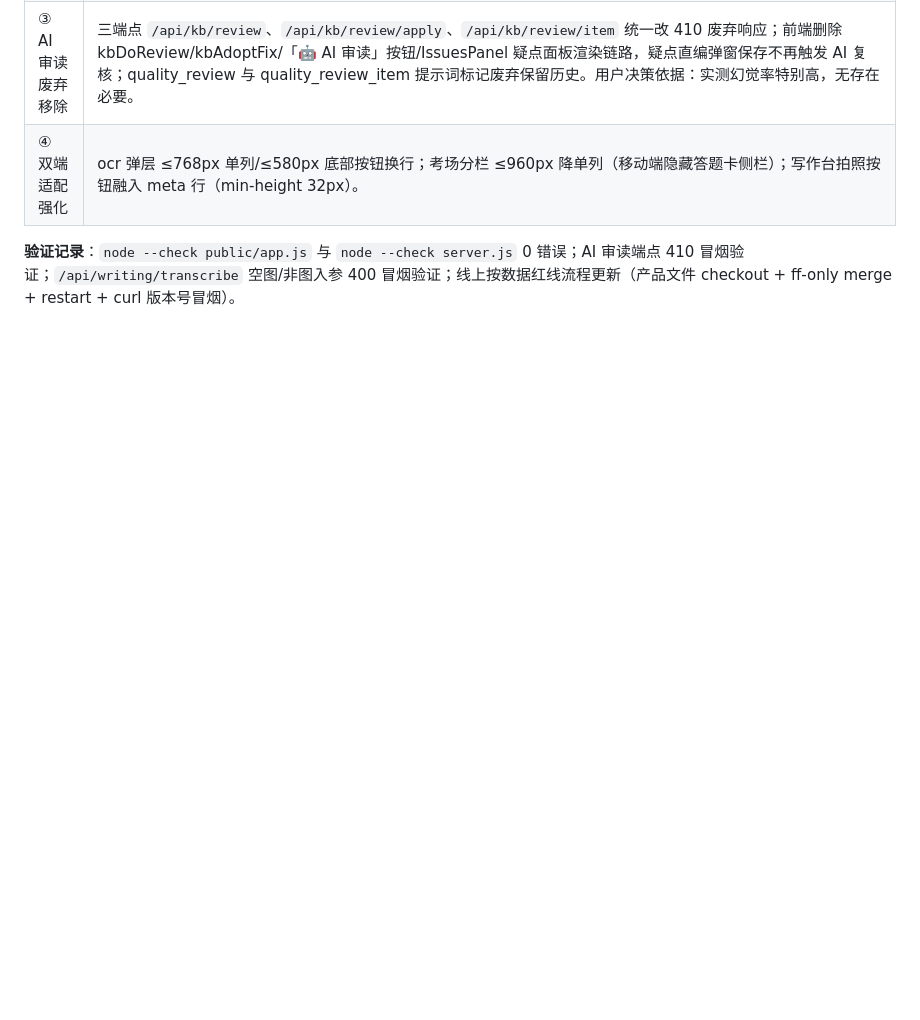
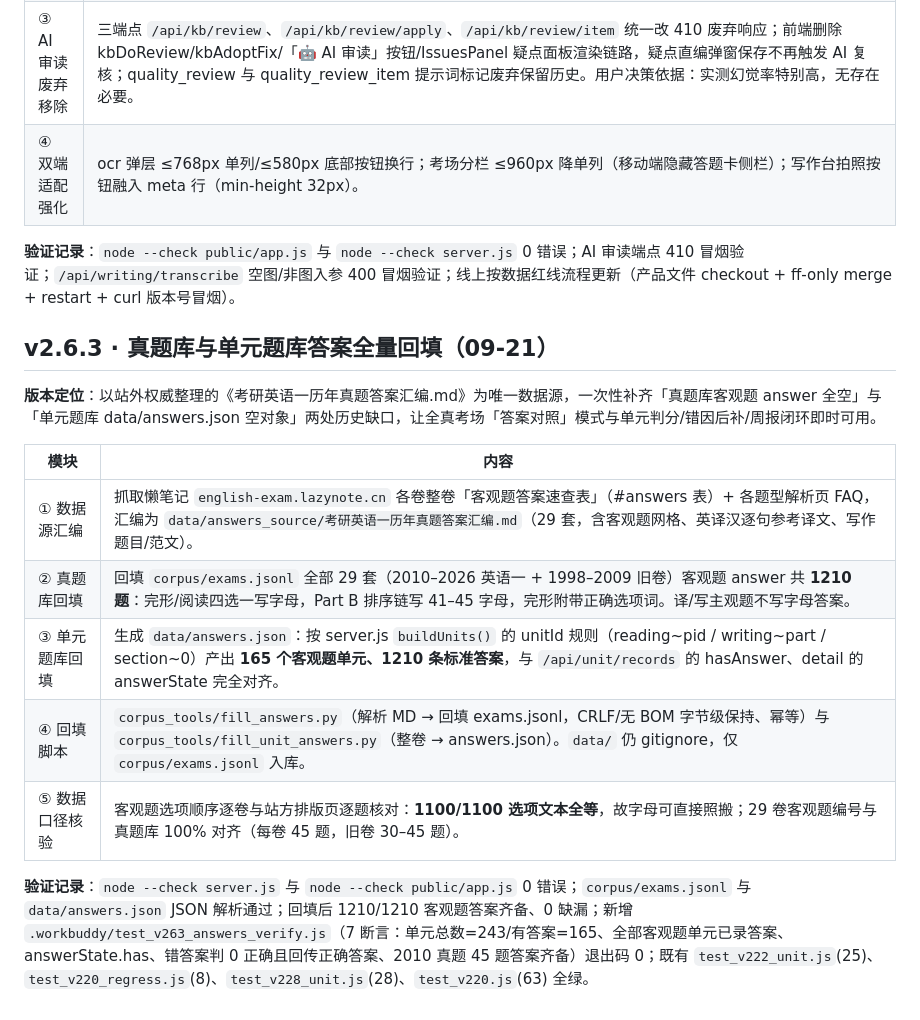
Before and after one commit to lgh-2005/memo-workplace, a Markdown page: 版本号经历.md, the part around the change. Drawn GitHub-style; blank space fills up the shorter version.

Commit message:
docs(v2.6.3): 同步真题库与单元题库答案全量回填文档记录

```diff
--- a/版本号经历.md
+++ b/版本号经历.md
@@ -1437,3 +1437,18 @@
 | ④ 双端适配强化 | ocr 弹层 ≤768px 单列/≤580px 底部按钮换行；考场分栏 ≤960px 降单列（移动端隐藏答题卡侧栏）；写作台拍照按钮融入 meta 行（min-height 32px）。 |
 
 **验证记录**：`node --check public/app.js` 与 `node --check server.js` 0 错误；AI 审读端点 410 冒烟验证；`/api/writing/transcribe` 空图/非图入参 400 冒烟验证；线上按数据红线流程更新（产品文件 checkout + ff-only merge + restart + curl 版本号冒烟）。
+
+
+## v2.6.3 · 真题库与单元题库答案全量回填（09-21）
+
+**版本定位**：以站外权威整理的《考研英语一历年真题答案汇编.md》为唯一数据源，一次性补齐「真题库客观题 answer 全空」与「单元题库 data/answers.json 空对象」两处历史缺口，让全真考场「答案对照」模式与单元判分/错因后补/周报闭环即时可用。
+
+| 模块 | 内容 |
+|---|---|
+| ① 数据源汇编 | 抓取懒笔记 `english-exam.lazynote.cn` 各卷整卷「客观题答案速查表」（#answers 表）+ 各题型解析页 FAQ，汇编为 `data/answers_source/考研英语一历年真题答案汇编.md`（29 套，含客观题网格、英译汉逐句参考译文、写作题目/范文）。 |
+| ② 真题库回填 | 回填 `corpus/exams.jsonl` 全部 29 套（2010–2026 英语一 + 1998–2009 旧卷）客观题 answer 共 **1210 题**：完形/阅读四选一写字母，Part B 排序链写 41–45 字母，完形附带正确选项词。译/写主观题不写字母答案。 |
+| ③ 单元题库回填 | 生成 `data/answers.json`：按 server.js `buildUnits()` 的 unitId 规则（reading~pid / writing~part / section~0）产出 **165 个客观题单元、1210 条标准答案**，与 `/api/unit/records` 的 hasAnswer、detail 的 answerState 完全对齐。 |
+| ④ 回填脚本 | `corpus_tools/fill_answers.py`（解析 MD → 回填 exams.jsonl，CRLF/无 BOM 字节级保持、幂等）与 `corpus_tools/fill_unit_answers.py`（整卷 → answers.json）。`data/` 仍 gitignore，仅 `corpus/exams.jsonl` 入库。 |
+| ⑤ 数据口径核验 | 客观题选项顺序逐卷与站方排版页逐题核对：**1100/1100 选项文本全等**，故字母可直接照搬；29 卷客观题编号与真题库 100% 对齐（每卷 45 题，旧卷 30–45 题）。 |
+
+**验证记录**：`node --check server.js` 与 `node --check public/app.js` 0 错误；`corpus/exams.jsonl` 与 `data/answers.json` JSON 解析通过；回填后 1210/1210 客观题答案齐备、0 缺漏；新增 `.workbuddy/test_v263_answers_verify.js`（7 断言：单元总数=243/有答案=165、全部客观题单元已录答案、answerState.has、错答案判 0 正确且回传正确答案、2010 真题 45 题答案齐备）退出码 0；既有 `test_v222_unit.js`(25)、`test_v220_regress.js`(8)、`test_v228_unit.js`(28)、`test_v220.js`(63) 全绿。
```
Also changed, not shown: AGENTS.md (+2 -2 lines).
